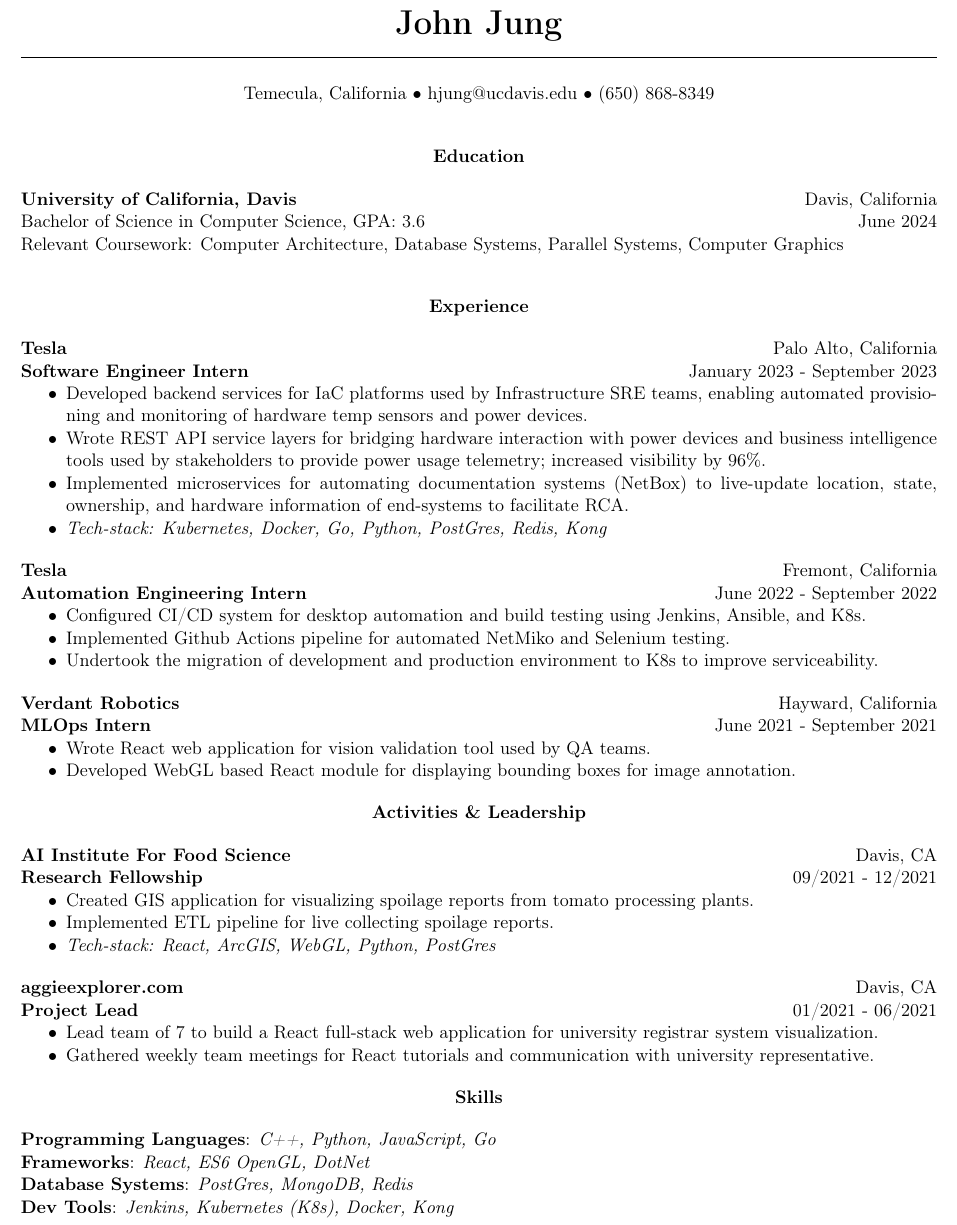
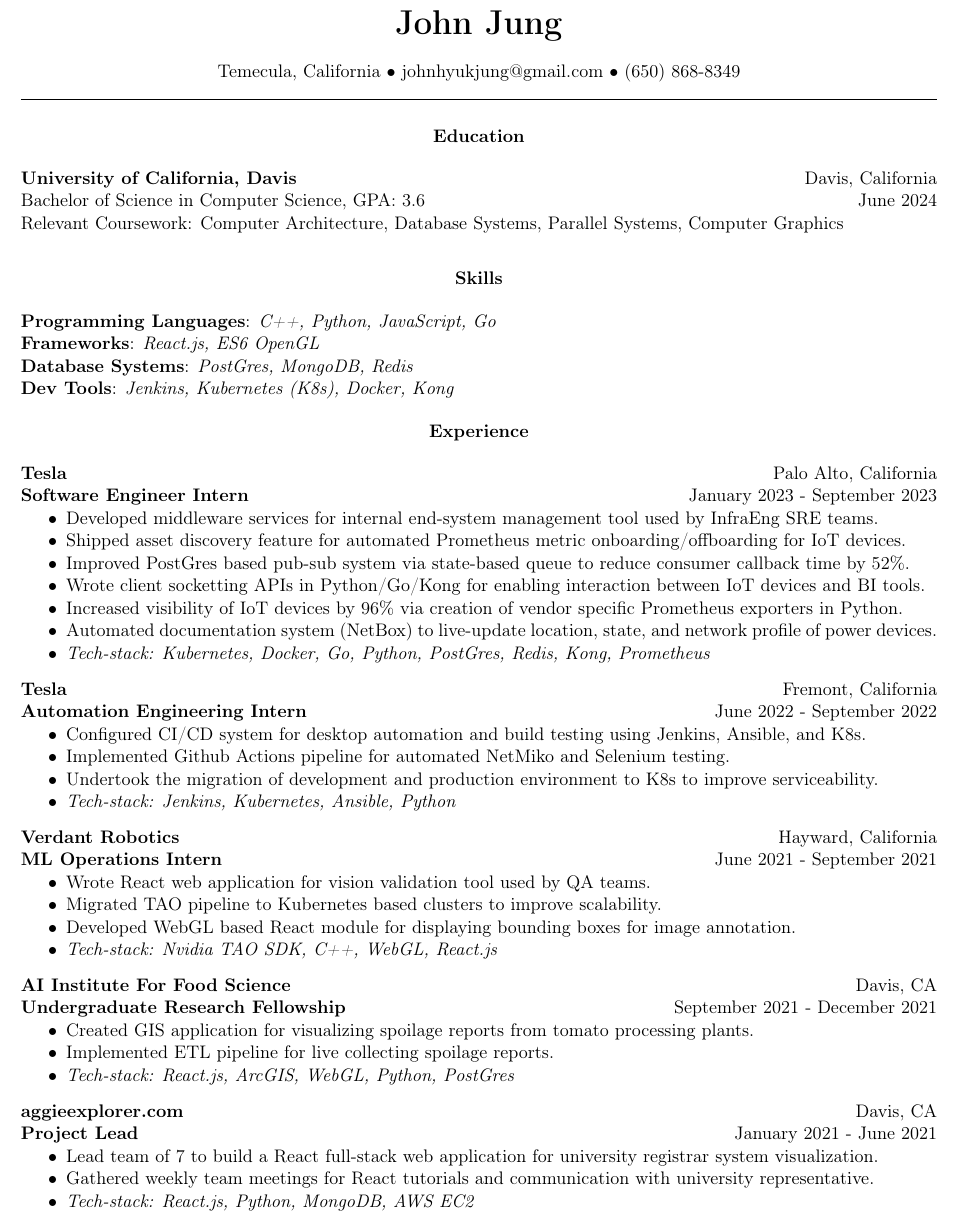
Before and after one commit to np-hardstyle/resume, a LaTeX CV (john-jung-tex-resume.tex): part of the page, cut so that both start at the same text. Compiled offline with pdfLaTeX.

Commit message:
update resume entires

```diff
--- a/john-jung-tex-resume.tex
+++ b/john-jung-tex-resume.tex
@@ -17,14 +17,12 @@
 \begin{document}
 \begin{center}
     {\huge \textbf{John Jung}}\\
-    \hrulefill
 \end{center}
 
 \begin{center}
-    Temecula, California \textbullet \ hjung@ucdavis.edu \textbullet \ (650) 868-8349
+    Temecula, California \textbullet \ johnhyukjung@gmail.com \textbullet \ (650) 868-8349 \\
+    \hrulefill
 \end{center}
-
-\vspace{0.5pt}
 
 % -------------- EDUCATION ---------------- %
 
@@ -34,8 +32,18 @@
 \textbf{University of California, Davis} \hfill Davis, California\\
 Bachelor of Science in Computer Science, GPA: 3.6 \hfill June 2024\\
 Relevant Coursework: Computer Architecture, Database Systems, Parallel Systems, Computer Graphics
-\vspace{12pt}
+\vspace{8pt}
 
+% --------- SKILLS -----------
+
+\begin{center}
+    \textbf{Skills}
+\end{center}
+
+\textbf{Programming Languages}: \textit{C++, Python, JavaScript, Go}\\
+\textbf{Frameworks}: \textit{React.js, ES6 OpenGL}\\
+\textbf{Database Systems}: \textit{PostGres, MongoDB, Redis}\\
+\textbf{Dev Tools}: \textit{Jenkins, Kubernetes (K8s), Docker, Kong}
 % ------------- EXPERIENCE ---------------- %
 
 \begin{center}
@@ -45,13 +53,16 @@
 
 \textbf{Software Engineer Intern} \hfill January 2023 - September 2023
 \begin{itemize}[noitemsep, topsep=0pt, partopsep=0pt, parsep=0pt]
-    \item Developed backend services for IaC platforms used by Infrastructure SRE teams, enabling automated provisioning and monitoring of hardware temp sensors and power devices.
-    \item Wrote REST API service layers for bridging hardware interaction with power devices and business intelligence tools used by stakeholders to provide power usage telemetry; increased visibility by 96\%.
-    \item Implemented microservices for automating documentation systems (NetBox) to live-update location, state, ownership, and hardware information of end-systems to facilitate RCA.
-    \item \textit{Tech-stack: Kubernetes, Docker, Go, Python, PostGres, Redis, Kong}
+    \item Developed middleware services for internal end-system management tool used by InfraEng SRE teams.
+    \item Shipped asset discovery feature for automated Prometheus metric onboarding/offboarding for IoT devices.
+    \item Improved PostGres based pub-sub system via state-based queue to reduce consumer callback time by 52\%.
+    \item Wrote client socketting APIs in Python/Go/Kong for enabling interaction between IoT devices and BI tools.
+    \item Increased visibility of IoT devices by 96\% via creation of vendor specific Prometheus exporters in Python.
+    \item Automated documentation system (NetBox) to live-update location, state, and network profile of power devices.
+    \item \textit{Tech-stack: Kubernetes, Docker, Go, Python, PostGres, Redis, Kong, Prometheus}
 \end{itemize}
 
-\vspace{12pt}
+\vspace{8pt}
 
 \textbf{Tesla} \hfill Fremont, California
 
@@ -60,51 +71,41 @@
     \item Configured CI/CD system for desktop automation and build testing using Jenkins, Ansible, and K8s.
     \item Implemented Github Actions pipeline for automated NetMiko and Selenium testing.
     \item Undertook the migration of development and production environment to K8s to improve serviceability.
+    \item \textit{Tech-stack: Jenkins, Kubernetes, Ansible, Python}
 \end{itemize}
 
-\vspace{12pt}
+\vspace{8pt}
 
 \textbf{Verdant Robotics} \hfill Hayward, California
 
-\textbf{MLOps Intern} \hfill June 2021 - September 2021
+\textbf{ML Operations Intern} \hfill June 2021 - September 2021
 \begin{itemize}[noitemsep, topsep=0pt, partopsep=0pt, parsep=0pt]
     \item Wrote React web application for vision validation tool used by QA teams.
+    \item Migrated TAO pipeline to Kubernetes based clusters to improve scalability.
     \item Developed WebGL based React module for displaying bounding boxes for image annotation.
+    \item \textit{Tech-stack: Nvidia TAO SDK, C++, WebGL, React.js}
 \end{itemize}
 
-% ---------- ACTIVITIES ----------
-
-\begin{center}
-    \textbf{Activities \& Leadership}
-\end{center}
+\vspace{8pt}
 
 \textbf{AI Institute For Food Science}	\hfill Davis, CA
 
-\textbf{Research Fellowship} \hfill 09/2021 - 12/2021
+\textbf{Undergraduate Research Fellowship} \hfill September 2021 - December 2021
 \begin{itemize}[noitemsep, topsep=0pt, partopsep=0pt, parsep=0pt]
     \item Created GIS application for visualizing spoilage reports from tomato processing plants.
     \item Implemented ETL pipeline for live collecting spoilage reports.
-    \item \textit{Tech-stack: React, ArcGIS, WebGL, Python, PostGres}
+    \item \textit{Tech-stack: React.js, ArcGIS, WebGL, Python, PostGres}
 \end{itemize}
 
-\vspace{12pt}
+\vspace{8pt}
 
 \textbf{aggieexplorer.com} \hfill Davis, CA
 
-\textbf{Project Lead} \hfill 01/2021 - 06/2021
+\textbf{Project Lead} \hfill January 2021 - June 2021
 \begin{itemize}[noitemsep, topsep=0pt, partopsep=0pt, parsep=0pt]
     \item Lead team of 7 to build a React full-stack web application for university registrar system visualization.
     \item Gathered weekly team meetings for React tutorials and communication with university representative.
+    \item \textit{Tech-stack: React.js, Python, MongoDB, AWS EC2}
 \end{itemize}
-% --------- SKILLS -----------
-
-\begin{center}
-    \textbf{Skills}
-\end{center}
-
-\textbf{Programming Languages}: \textit{C++, Python, JavaScript, Go}\\
-\textbf{Frameworks}: \textit{React, ES6 OpenGL, DotNet}\\
-\textbf{Database Systems}: \textit{PostGres, MongoDB, Redis}\\
-\textbf{Dev Tools}: \textit{Jenkins, Kubernetes (K8s), Docker, Kong}\\
 
 \end{document}
```
